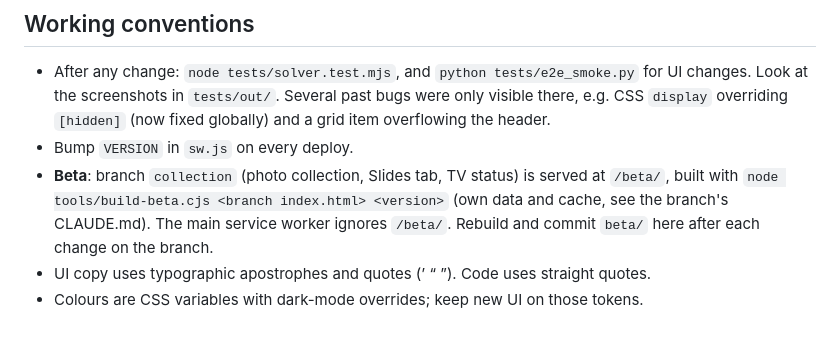
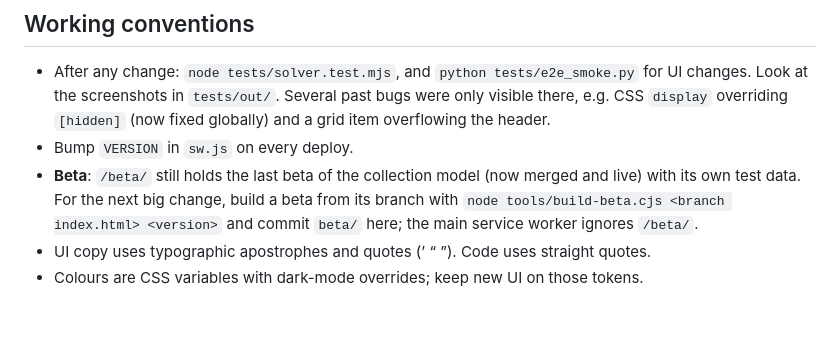
Before and after one commit to Wintomee/Frame-Studio, a Markdown page: CLAUDE.md, the part around the change. Rendered like a GitHub page.

Commit message:
Docs: beta note after the merge
Co-Authored-By: Claude Opus 5.5 <noreply@anthropic.com>
Claude-Session: https://claude.ai/code/session_01TSJ8xhvnYpdxUKDoBUf1au

```diff
--- a/CLAUDE.md
+++ b/CLAUDE.md
@@ -357,8 +357,8 @@ sure it's needed; the code is kept for now. Decide with him before removing or e
   screenshots in `tests/out/`. Several past bugs were only visible there, e.g. CSS `display` overriding `[hidden]`
   (now fixed globally) and a grid item overflowing the header.
 - Bump `VERSION` in `sw.js` on every deploy.
-- **Beta**: branch `collection` (photo collection, Slides tab, TV status) is served at `/beta/`, built with
-  `node tools/build-beta.cjs <branch index.html> <version>` (own data and cache, see the branch's CLAUDE.md). The main
-  service worker ignores `/beta/`. Rebuild and commit `beta/` here after each change on the branch.
+- **Beta**: `/beta/` still holds the last beta of the collection model (now merged and live) with its own test data.
+  For the next big change, build a beta from its branch with `node tools/build-beta.cjs <branch index.html> <version>`
+  and commit `beta/` here; the main service worker ignores `/beta/`.
 - UI copy uses typographic apostrophes and quotes (’ “ ”). Code uses straight quotes.
 - Colours are CSS variables with dark-mode overrides; keep new UI on those tokens.
```
